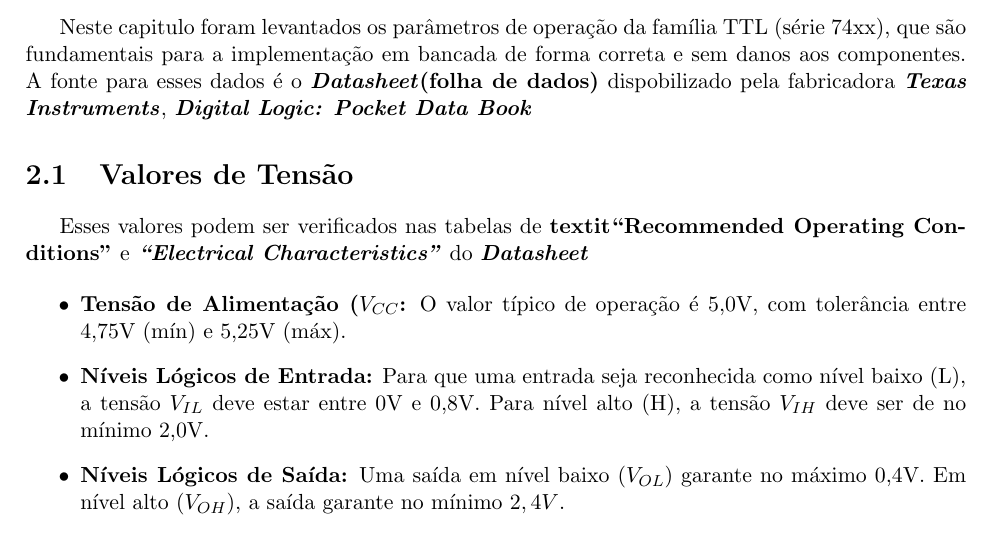
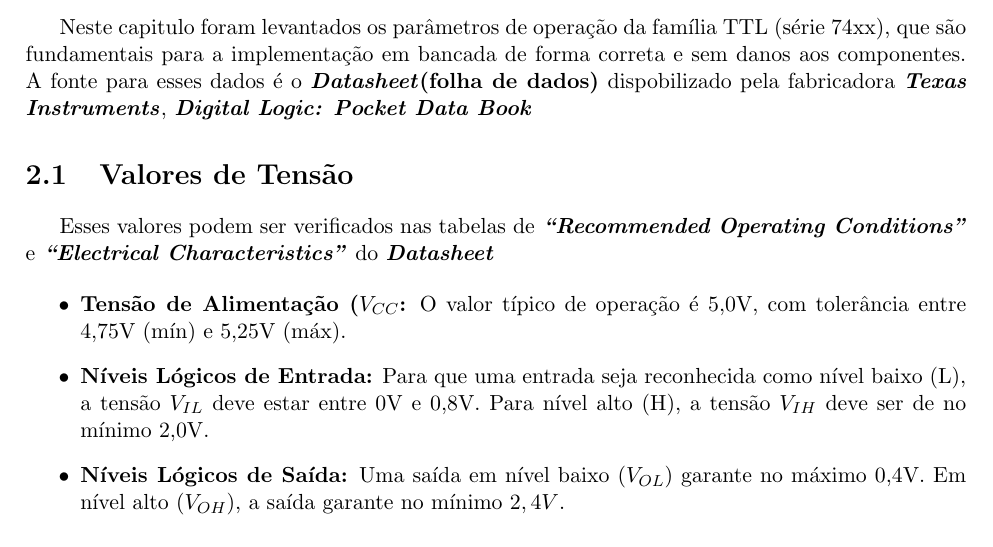
Before and after one commit to sparthur1012/logic-circuits-design, a LaTeX document (AP1/pre-lab-reports/pre-lab-report.TEX): part of page 4 of 12, cut so that both start at the same text. Compiled offline with pdfLaTeX.

Commit message:
fix(sintaxe error): correct a error in sintaxe of 'pre-lab-report.TEX'. Add a miss bash in 'chapter 2' session of code

```diff
--- a/AP1/pre-lab-reports/pre-lab-report.TEX
+++ b/AP1/pre-lab-reports/pre-lab-report.TEX
@@ -39,7 +39,7 @@ aos componentes. A fonte para esses dados é o \textbf{\textit{Datasheet}(folha
 
 \section{Valores de Tensão}
 
-  Esses valores podem ser verificados nas tabelas de \textbf{textit{``Recommended Operating Conditions''}} e \textbf{\textit{``Electrical Characteristics''}} do
+  Esses valores podem ser verificados nas tabelas de \textbf{\textit{``Recommended Operating Conditions''}} e \textbf{\textit{``Electrical Characteristics''}} do
   \textbf{\textit{Datasheet}}
 
   \begin{itemize}
```
Also changed, not shown: AP1/pre-lab-reports/pre-lab-report.pdf, 1 other file.
